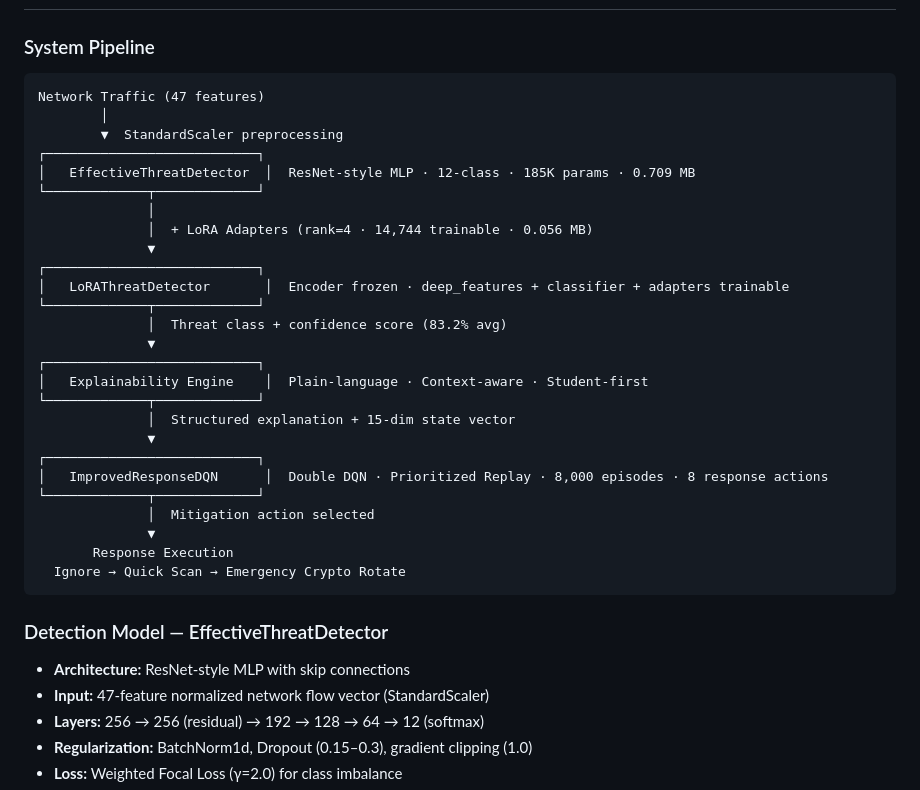
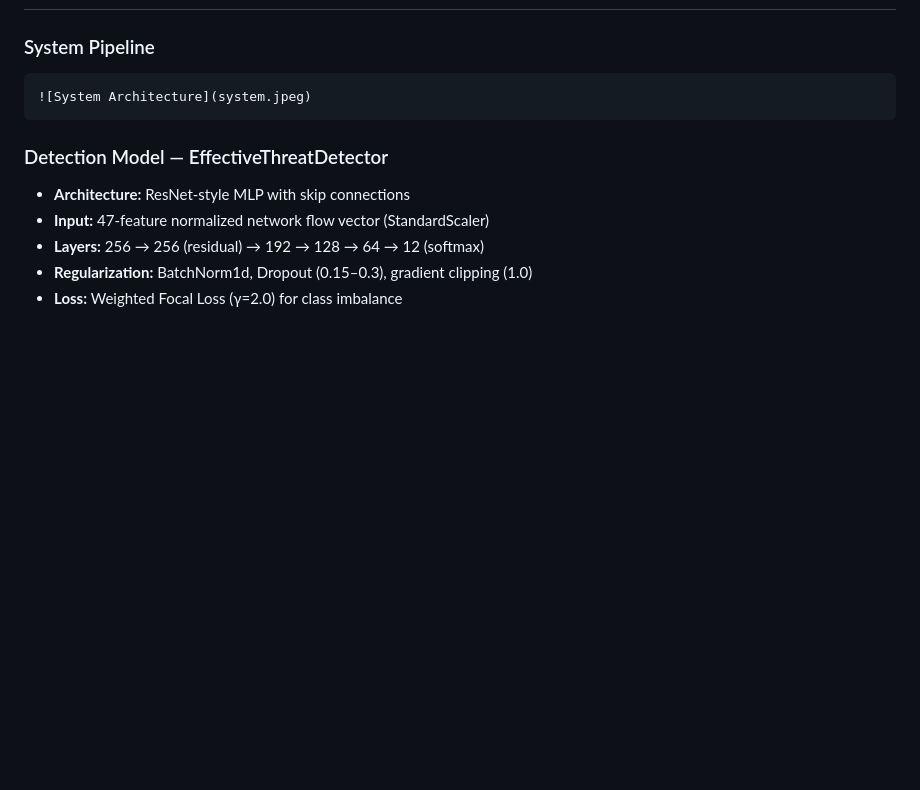
Before and after one commit to anshwppr/AMD-Slingshot-InsightX, a Markdown page: README.md, the part around the change. Drawn GitHub-style; blank space fills up the shorter version.

````diff
--- a/README.md
+++ b/README.md
@@ -149,32 +149,7 @@ Post-quantum threat classes (PQ-Downgrade, PQ-HNDL, PQ-SideChannel, PQ-Hybrid) a
 ### System Pipeline
 
 ```
-Network Traffic (47 features)
-        │
-        ▼  StandardScaler preprocessing
-┌───────────────────────────┐
-│   EffectiveThreatDetector  │  ResNet-style MLP · 12-class · 185K params · 0.709 MB
-└─────────────┬─────────────┘
-              │
-              │  + LoRA Adapters (rank=4 · 14,744 trainable · 0.056 MB)
-              ▼
-┌───────────────────────────┐
-│   LoRAThreatDetector       │  Encoder frozen · deep_features + classifier + adapters trainable
-└─────────────┬─────────────┘
-              │  Threat class + confidence score (83.2% avg)
-              ▼
-┌───────────────────────────┐
-│   Explainability Engine    │  Plain-language · Context-aware · Student-first
-└─────────────┬─────────────┘
-              │  Structured explanation + 15-dim state vector
-              ▼
-┌───────────────────────────┐
-│   ImprovedResponseDQN      │  Double DQN · Prioritized Replay · 8,000 episodes · 8 response actions
-└─────────────┬─────────────┘
-              │  Mitigation action selected
-              ▼
-       Response Execution
-  Ignore → Quick Scan → Emergency Crypto Rotate
+![System Architecture](system.jpeg)
 ```
 
 ### Detection Model — EffectiveThreatDetector
````
